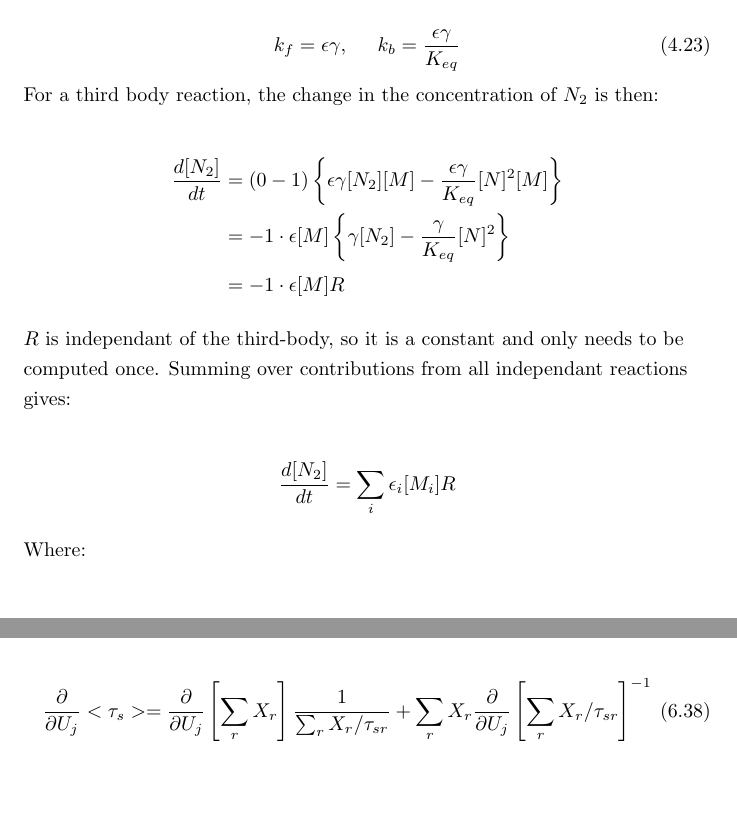
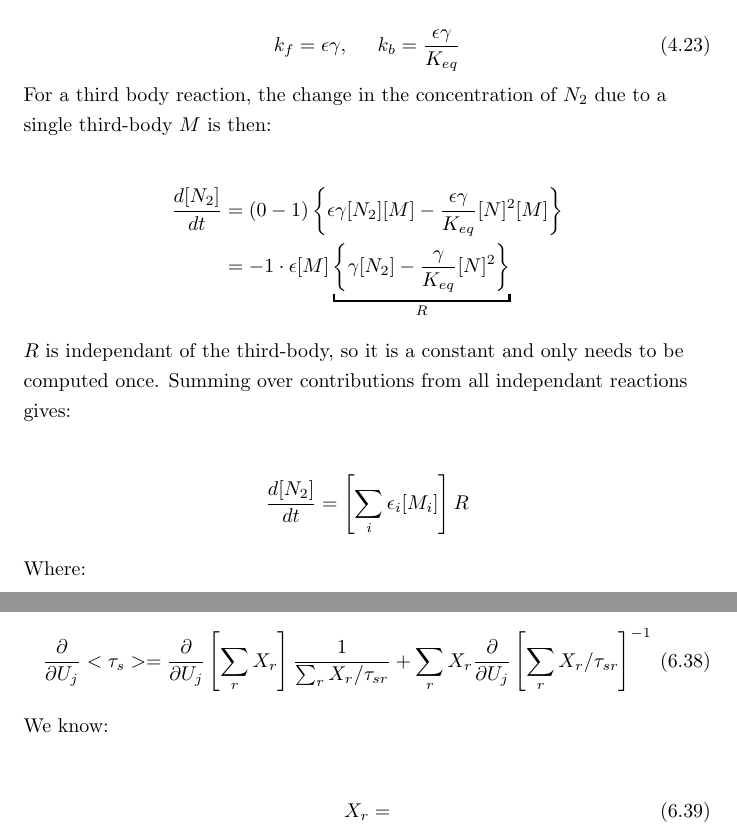
Before and after one commit to connorswitala/PhD-Notes, a LaTeX document (notes.tex): two parts of pages 21 and 36 of 36, joined at a grey line, cut so that both start at the same text, the shorter picture padded with empty space. Compiled offline with pdfLaTeX.

Commit message:
More jacobian stuff

```diff
--- a/notes.tex
+++ b/notes.tex
@@ -832,18 +832,17 @@ For species summation and Wilke's mixing rule, $mu_j$ and $\kappa_j$ are calcula
         k_f = \epsilon \gamma, \hspace{5mm} k_b = \frac{\epsilon \gamma}{K_{eq}}
     \end{equation}
 
-    For a third body reaction, the change in the concentration of $N_2$ is then:
+    For a third body reaction, the change in the concentration of $N_2$ due to a single third-body $M$ is then:
 
     \begin{align*}
         \frac{d[N_2]}{dt} &= (0 - 1)\left\{ \epsilon \gamma [N_2][M] - \frac{\epsilon \gamma}{K_{eq}}[N]^2[M] \right\}
-        \\ &= -1 \cdot \epsilon [M] \left\{ \gamma [N_2] - \frac{\gamma}{K_{eq}}[N]^2 \right\}
-        \\ &= -1 \cdot \epsilon [M] R
+        \\ &= -1 \cdot \epsilon [M] \underbracket{ \left\{ \gamma [N_2] - \frac{\gamma}{K_{eq}}[N]^2 \right\}}_{R}
     \end{align*}
 
     $R$ is independant of the third-body, so it is a constant and only needs to be computed once. Summing over contributions from all independant reactions gives:
 
     \begin{align*}
-        \frac{d[N_2]}{dt} &= \sum_{i} \epsilon_i [M_i] R
+        \frac{d[N_2]}{dt} &= \bb{\sum_{i} \epsilon_i [M_i]} R
     \end{align*}
 
     Where:
@@ -1326,6 +1325,12 @@ This gives:
     \pd{}{U_j} <\tau_s> = \pd{}{U_j} \bb{\sum_r X_r} \frac{1}{\sum_r X_r / \tau_{sr}} + \sum_r X_r \pd{}{U_j} \bb{\sum_r X_r / \tau_{sr}}^{-1}
 \end{eqnarray}
 
+We know:
+
+\begin{align}
+    X_r =
+\end{align}
+
 
 \end{flushleft}
 \end{document}
```
Also changed, not shown: notes.pdf, 3 other files.
